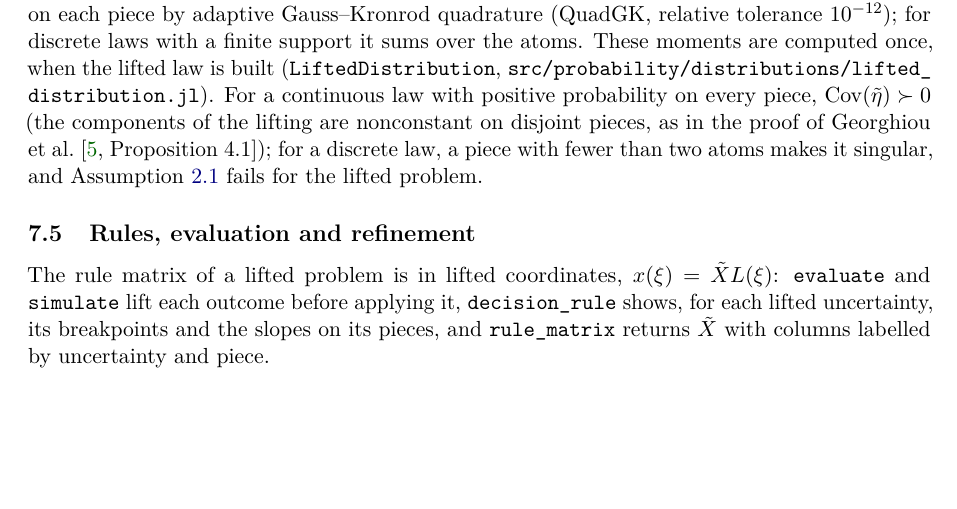
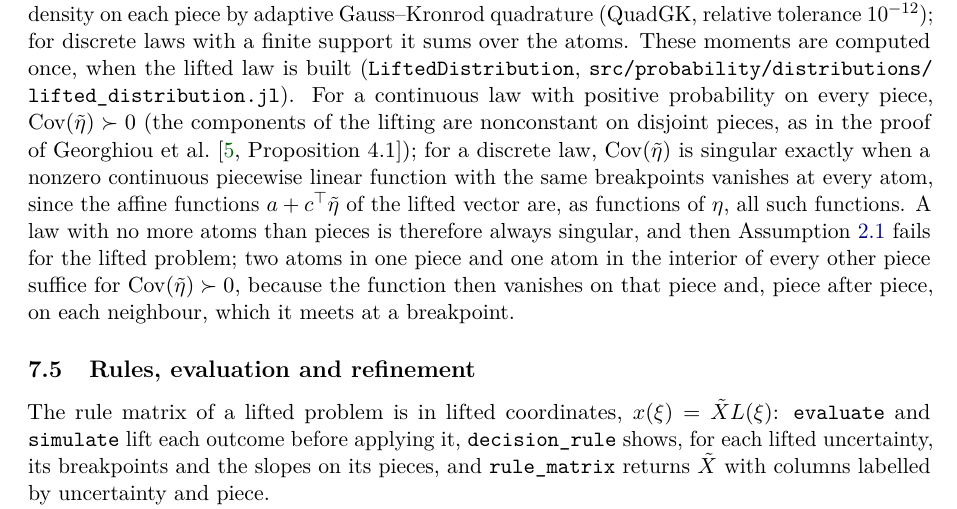
Before and after one commit to bfpc/LinearDecisionRules.jl, a LaTeX paper (docs/math/ldr-math.tex, which reads docs/math/sections/liftings.tex): part of page 15 of 26, cut so that both start at the same text, the shorter picture padded with empty space. Compiled offline with pdfLaTeX.

Commit message:
Notes: the exact condition for a singular lifted discrete law
More atoms than pieces is necessary, not two atoms per piece: the
covariance is singular exactly when a nonzero continuous piecewise linear
function with the same breakpoints vanishes at every atom.

Co-Authored-By: Claude Opus 5.5 <noreply@anthropic.com>

```diff
--- a/docs/math/sections/liftings.tex
+++ b/docs/math/sections/liftings.tex
@@ -146,7 +146,11 @@ for other continuous laws the package integrates the density on each piece by ad
 for discrete laws with a finite support it sums over the atoms.
 These moments are computed once, when the lifted law is built (\code{LiftedDistribution}, \file{src/probability/distributions/lifted_distribution.jl}).
 For a continuous law with positive probability on every piece, $\Cov(\leta) \succ 0$ (the components of the lifting are nonconstant on disjoint pieces, as in the proof of \citet[Proposition~4.1]{GWK2015});
-for a discrete law, a piece with fewer than two atoms makes it singular, and \cref{ass:support} fails for the lifted problem.
+for a discrete law, $\Cov(\leta)$ is singular exactly when a nonzero continuous piecewise linear function with the same breakpoints vanishes at every atom,
+since the affine functions $a + c^\T \leta$ of the lifted vector are, as functions of $\eta$, all such functions.
+A law with no more atoms than pieces is therefore always singular, and then \cref{ass:support} fails for the lifted problem;
+two atoms in one piece and one atom in the interior of every other piece suffice for $\Cov(\leta) \succ 0$,
+because the function then vanishes on that piece and, piece after piece, on each neighbour, which it meets at a breakpoint.
 
 \subsection{Rules, evaluation and refinement}
 
```
